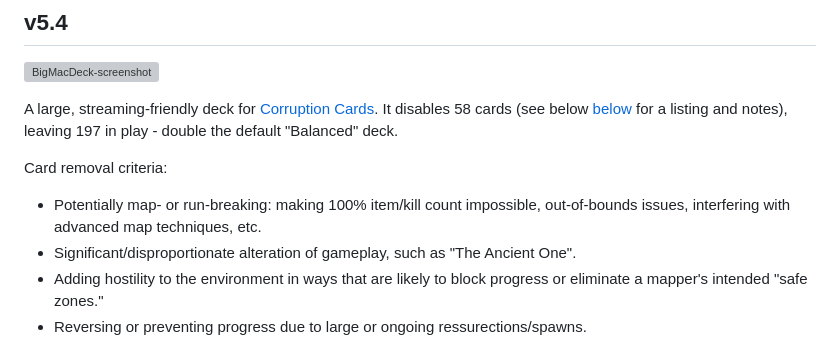
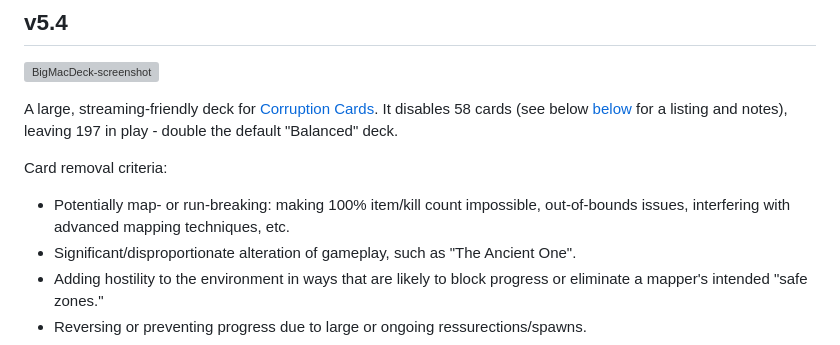
Before and after one commit to McNerdius/doom, a Markdown page: BigMacDeck/readme.md, the part around the change. Rendered like a GitHub page; grey boxes are pictures that could not be loaded.

```diff
--- a/BigMacDeck/readme.md
+++ b/BigMacDeck/readme.md
@@ -6,7 +6,7 @@
 A large, streaming-friendly deck for [Corruption Cards](https://forum.zdoom.org/viewtopic.php?t=67939).  It disables 58 cards (see below [below](#disabled-cards) for a listing and notes), leaving 197 in play - double the default "Balanced" deck.
 
 Card removal criteria:
-  - Potentially map- or run-breaking: making 100% item/kill count impossible, out-of-bounds issues, interfering with advanced map techniques, etc.
+  - Potentially map- or run-breaking: making 100% item/kill count impossible, out-of-bounds issues, interfering with advanced mapping techniques, etc.
   - Significant/disproportionate alteration of gameplay, such as "The Ancient One".
   - Adding hostility to the environment in ways that are likely to block progress or eliminate a mapper's intended "safe zones."
   - Reversing or preventing progress due to large or ongoing ressurections/spawns.
```
